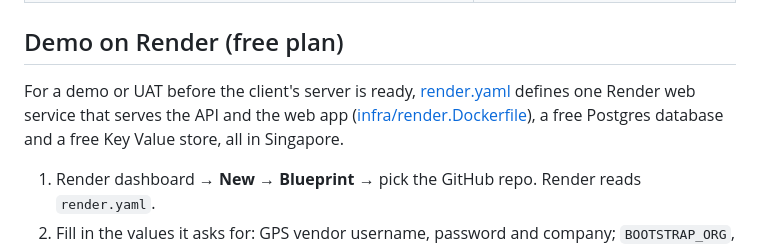
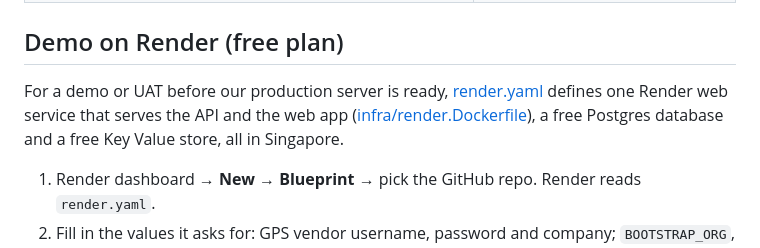
Before and after one commit to BlackPrism-in/PrismGo, a Markdown page: docs/deployment.md, the part around the change. Drawn GitHub-style.

```diff
--- a/docs/deployment.md
+++ b/docs/deployment.md
@@ -157,7 +157,7 @@ Rollback: `git checkout <previous tag> && prod up -d --build`. Migrations are ad
 
 ## Demo on Render (free plan)
 
-For a demo or UAT before the client's server is ready, [render.yaml](../render.yaml) defines one Render web service that serves the API and the web app ([infra/render.Dockerfile](../infra/render.Dockerfile)), a free Postgres database and a free Key Value store, all in Singapore.
+For a demo or UAT before our production server is ready, [render.yaml](../render.yaml) defines one Render web service that serves the API and the web app ([infra/render.Dockerfile](../infra/render.Dockerfile)), a free Postgres database and a free Key Value store, all in Singapore.
 
 1. Render dashboard → **New → Blueprint** → pick the GitHub repo. Render reads `render.yaml`.
 2. Fill in the values it asks for: GPS vendor username, password and company; `BOOTSTRAP_ORG`, `BOOTSTRAP_ADMIN_NAME`, `BOOTSTRAP_ADMIN_PHONE` (the first super admin, created on start). JWT and webhook secrets are generated by Render.
```
Also changed, not shown: docs/MVP-PHASES.md (+18 -10 lines).
